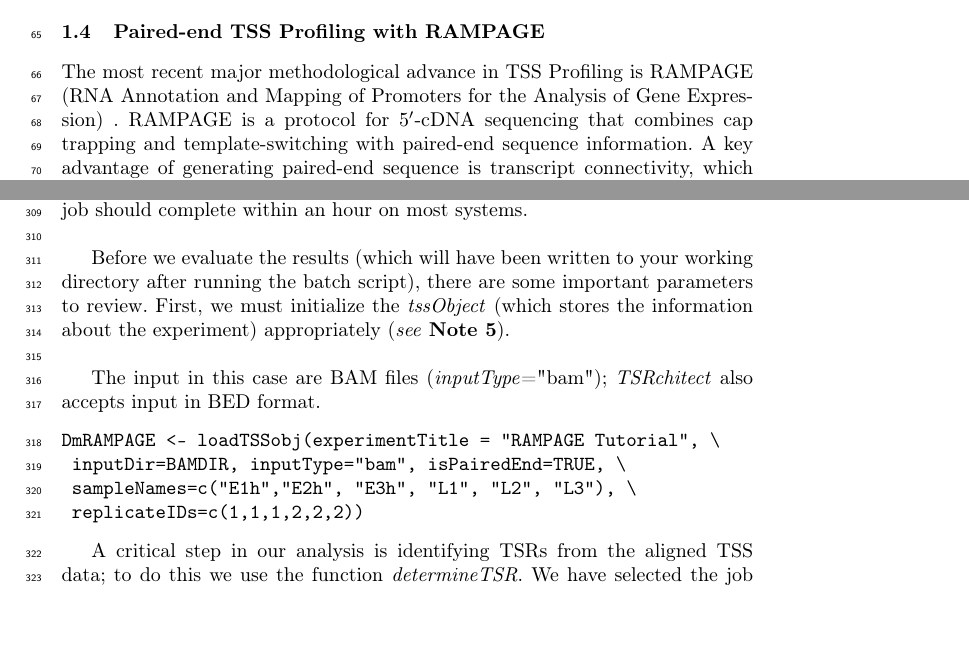
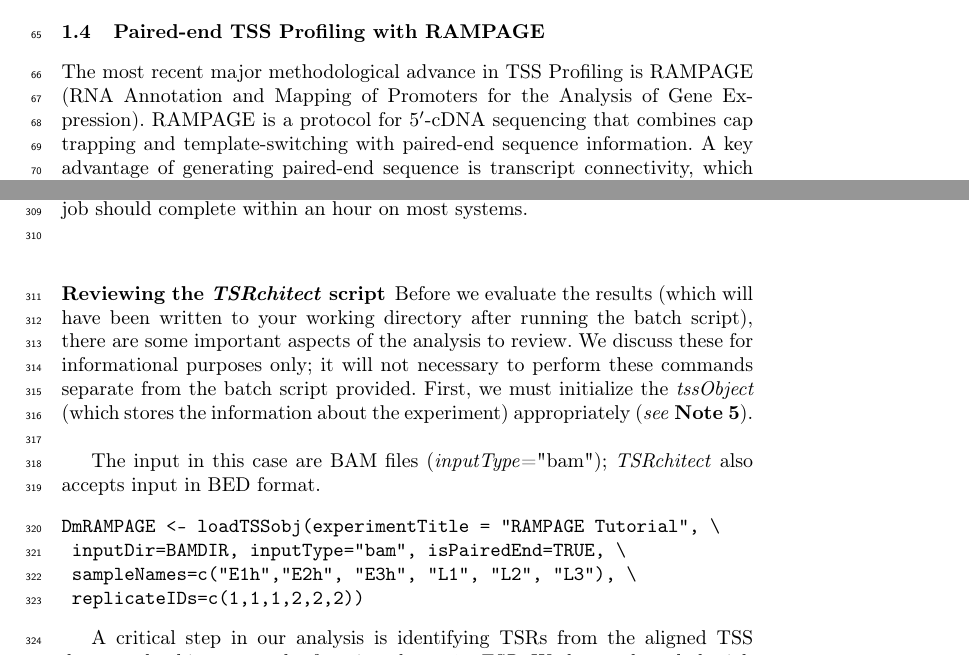
Before and after one commit to rtraborn/InsectChapter, a LaTeX paper (bookchapter.tex): two parts of pages 3 and 9 of 14, joined at a grey line, cut so that both start at the same text, the shorter picture padded with empty space. Compiled offline with pdfLaTeX.

Commit message:
Made more changes suggested by VB.

```diff
--- a/bookchapter.tex
+++ b/bookchapter.tex
@@ -403,7 +403,9 @@ bg #puts this job in the background
 Once the job is underway, you can monitor its progress by looking at the contents of the .Rout file (in this case, \texttt{"MMB\_chapter\_TSRchitect.Rout"}).
 The job should complete within an hour on most systems.\\
 
-Before we evaluate the results (which will have been written to your working directory after running the batch script), there are some important parameters to review.
+\subsubsection{Reviewing the \textit{TSRchitect} script}
+Before we evaluate the results (which will have been written to your working directory after running the batch script), there are some important aspects of the analysis to review.
+We discuss these for informational purposes only; it will not necessary to perform these commands separate from the batch script provided.
 First, we must initialize the \textit{tssObject} (which stores the information about the experiment) appropriately (\textit{see} \textbf{Note 5}).\\
 
 The input in this case are BAM files (\textit{inputType}="bam"); \textit{TSRchitect} also accepts input in BED format.
```
Also changed, not shown: bookchapter.pdf, bookchapter.tex (2 more changed lines).
